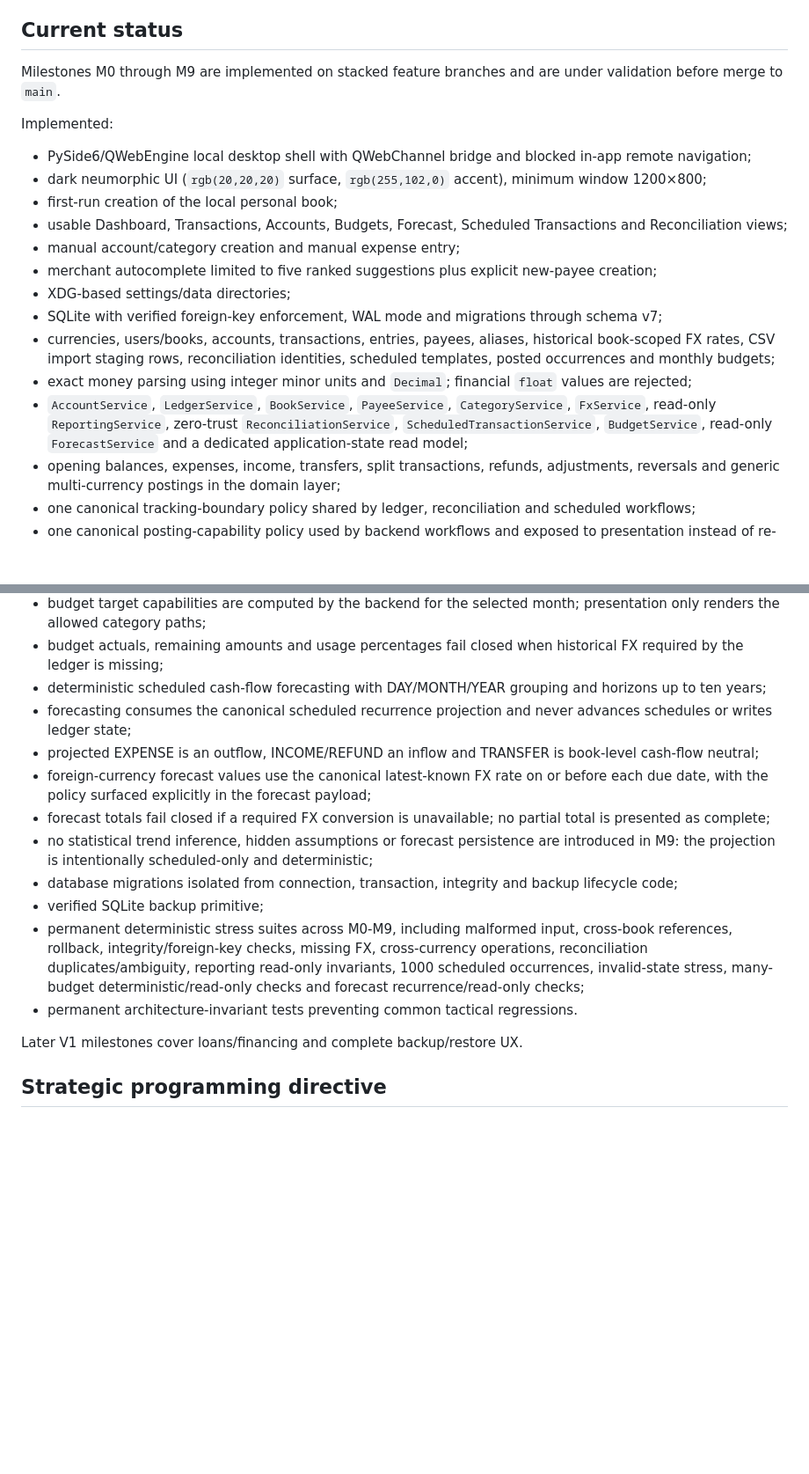
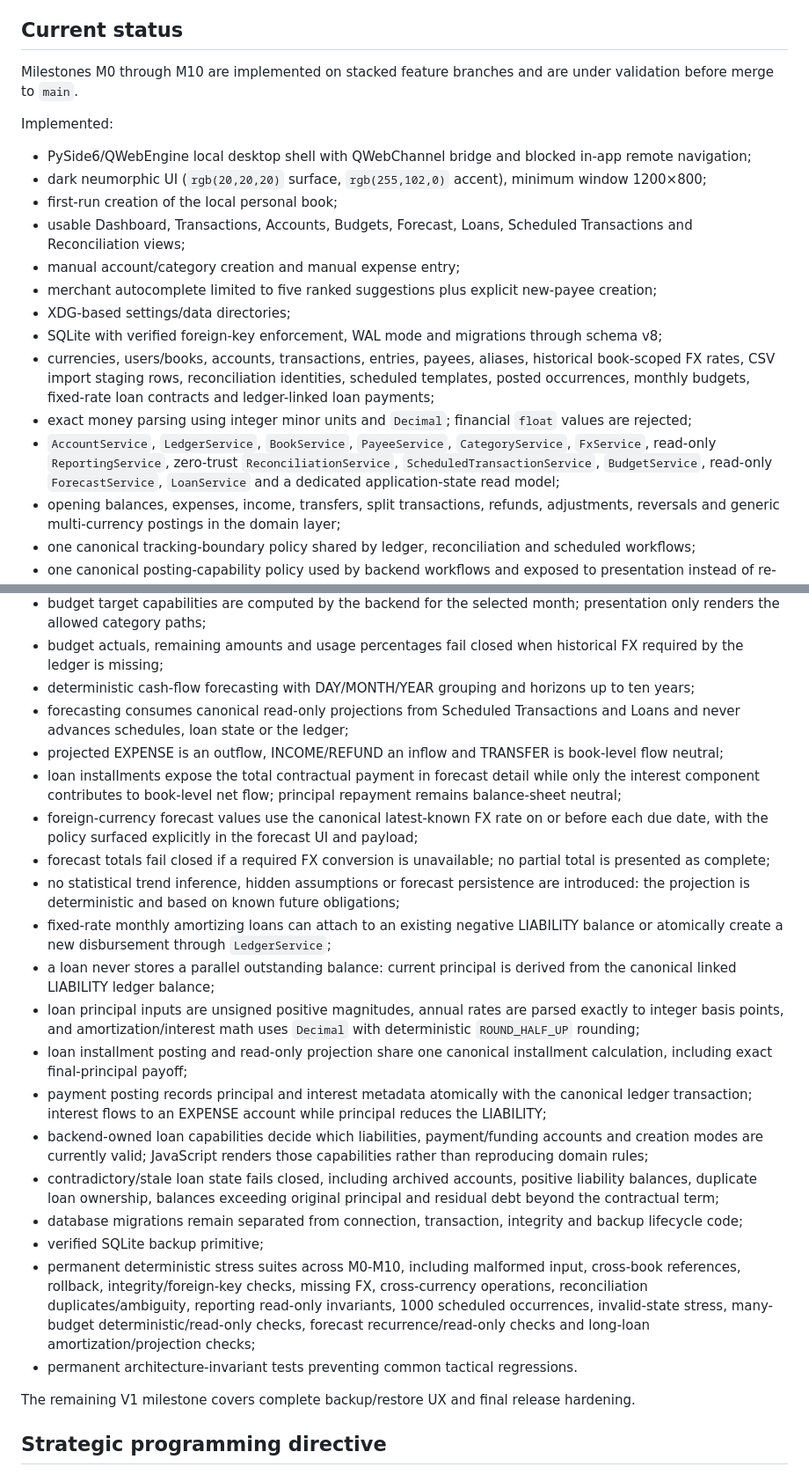
Before and after one commit to Cartaz/Finance_Tracker, a Markdown page: README.md, 2 parts joined by grey strips. Shown at 88% size. Rendered like a GitHub page; blank space fills up the shorter version.

Commit message:
M10 document loans, forecast integration and schema v8

```diff
--- a/README.md
+++ b/README.md
@@ -4,21 +4,21 @@ Local-first personal finance tracker for desktop Linux, built with Python, PySid
 
 ## Current status
 
-Milestones M0 through M9 are implemented on stacked feature branches and are under validation before merge to `main`.
+Milestones M0 through M10 are implemented on stacked feature branches and are under validation before merge to `main`.
 
 Implemented:
 
 - PySide6/QWebEngine local desktop shell with QWebChannel bridge and blocked in-app remote navigation;
 - dark neumorphic UI (`rgb(20,20,20)` surface, `rgb(255,102,0)` accent), minimum window 1200×800;
 - first-run creation of the local personal book;
-- usable Dashboard, Transactions, Accounts, Budgets, Forecast, Scheduled Transactions and Reconciliation views;
+- usable Dashboard, Transactions, Accounts, Budgets, Forecast, Loans, Scheduled Transactions and Reconciliation views;
 - manual account/category creation and manual expense entry;
 - merchant autocomplete limited to five ranked suggestions plus explicit new-payee creation;
 - XDG-based settings/data directories;
-- SQLite with verified foreign-key enforcement, WAL mode and migrations through schema v7;
-- currencies, users/books, accounts, transactions, entries, payees, aliases, historical book-scoped FX rates, CSV import staging rows, reconciliation identities, scheduled templates, posted occurrences and monthly budgets;
+- SQLite with verified foreign-key enforcement, WAL mode and migrations through schema v8;
+- currencies, users/books, accounts, transactions, entries, payees, aliases, historical book-scoped FX rates, CSV import staging rows, reconciliation identities, scheduled templates, posted occurrences, monthly budgets, fixed-rate loan contracts and ledger-linked loan payments;
 - exact money parsing using integer minor units and `Decimal`; financial `float` values are rejected;
-- `AccountService`, `LedgerService`, `BookService`, `PayeeService`, `CategoryService`, `FxService`, read-only `ReportingService`, zero-trust `ReconciliationService`, `ScheduledTransactionService`, `BudgetService`, read-only `ForecastService` and a dedicated application-state read model;
+- `AccountService`, `LedgerService`, `BookService`, `PayeeService`, `CategoryService`, `FxService`, read-only `ReportingService`, zero-trust `ReconciliationService`, `ScheduledTransactionService`, `BudgetService`, read-only `ForecastService`, `LoanService` and a dedicated application-state read model;
 - opening balances, expenses, income, transfers, split transactions, refunds, adjustments, reversals and generic multi-currency postings in the domain layer;
 - one canonical tracking-boundary policy shared by ledger, reconciliation and scheduled workflows;
 - one canonical posting-capability policy used by backend workflows and exposed to presentation instead of re-derived in JavaScript;
@@ -43,18 +43,26 @@ Implemented:
 - budget scopes can target an expense category subtree, including grouping categories, while same-month ancestor/descendant overlaps are rejected and revalidated after hierarchy changes;
 - budget target capabilities are computed by the backend for the selected month; presentation only renders the allowed category paths;
 - budget actuals, remaining amounts and usage percentages fail closed when historical FX required by the ledger is missing;
-- deterministic scheduled cash-flow forecasting with DAY/MONTH/YEAR grouping and horizons up to ten years;
-- forecasting consumes the canonical scheduled recurrence projection and never advances schedules or writes ledger state;
-- projected EXPENSE is an outflow, INCOME/REFUND an inflow and TRANSFER is book-level cash-flow neutral;
-- foreign-currency forecast values use the canonical latest-known FX rate on or before each due date, with the policy surfaced explicitly in the forecast payload;
+- deterministic cash-flow forecasting with DAY/MONTH/YEAR grouping and horizons up to ten years;
+- forecasting consumes canonical read-only projections from Scheduled Transactions and Loans and never advances schedules, loan state or the ledger;
+- projected EXPENSE is an outflow, INCOME/REFUND an inflow and TRANSFER is book-level flow neutral;
+- loan installments expose the total contractual payment in forecast detail while only the interest component contributes to book-level net flow; principal repayment remains balance-sheet neutral;
+- foreign-currency forecast values use the canonical latest-known FX rate on or before each due date, with the policy surfaced explicitly in the forecast UI and payload;
 - forecast totals fail closed if a required FX conversion is unavailable; no partial total is presented as complete;
-- no statistical trend inference, hidden assumptions or forecast persistence are introduced in M9: the projection is intentionally scheduled-only and deterministic;
-- database migrations isolated from connection, transaction, integrity and backup lifecycle code;
+- no statistical trend inference, hidden assumptions or forecast persistence are introduced: the projection is deterministic and based on known future obligations;
+- fixed-rate monthly amortizing loans can attach to an existing negative LIABILITY balance or atomically create a new disbursement through `LedgerService`;
+- a loan never stores a parallel outstanding balance: current principal is derived from the canonical linked LIABILITY ledger balance;
+- loan principal inputs are unsigned positive magnitudes, annual rates are parsed exactly to integer basis points, and amortization/interest math uses `Decimal` with deterministic `ROUND_HALF_UP` rounding;
+- loan installment posting and read-only projection share one canonical installment calculation, including exact final-principal payoff;
+- payment posting records principal and interest metadata atomically with the canonical ledger transaction; interest flows to an EXPENSE account while principal reduces the LIABILITY;
+- backend-owned loan capabilities decide which liabilities, payment/funding accounts and creation modes are currently valid; JavaScript renders those capabilities rather than reproducing domain rules;
+- contradictory/stale loan state fails closed, including archived accounts, positive liability balances, duplicate loan ownership, balances exceeding original principal and residual debt beyond the contractual term;
+- database migrations remain separated from connection, transaction, integrity and backup lifecycle code;
 - verified SQLite backup primitive;
-- permanent deterministic stress suites across M0-M9, including malformed input, cross-book references, rollback, integrity/foreign-key checks, missing FX, cross-currency operations, reconciliation duplicates/ambiguity, reporting read-only invariants, 1000 scheduled occurrences, invalid-state stress, many-budget deterministic/read-only checks and forecast recurrence/read-only checks;
+- permanent deterministic stress suites across M0-M10, including malformed input, cross-book references, rollback, integrity/foreign-key checks, missing FX, cross-currency operations, reconciliation duplicates/ambiguity, reporting read-only invariants, 1000 scheduled occurrences, invalid-state stress, many-budget deterministic/read-only checks, forecast recurrence/read-only checks and long-loan amortization/projection checks;
 - permanent architecture-invariant tests preventing common tactical regressions.
 
-Later V1 milestones cover loans/financing and complete backup/restore UX.
+The remaining V1 milestone covers complete backup/restore UX and final release hardening.
 
 ## Strategic programming directive
 
```
